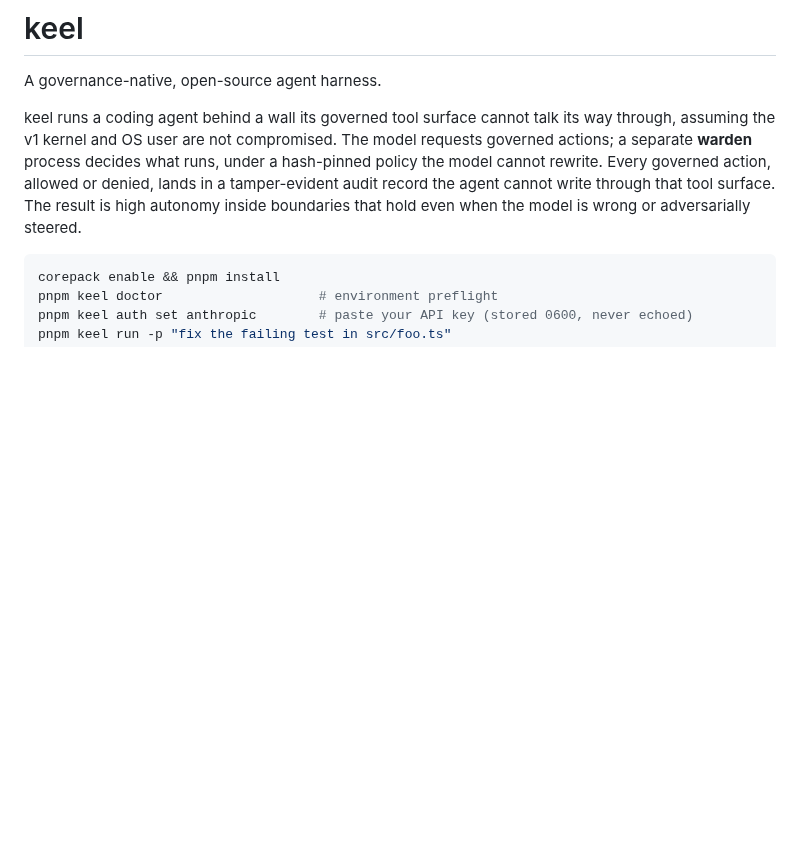
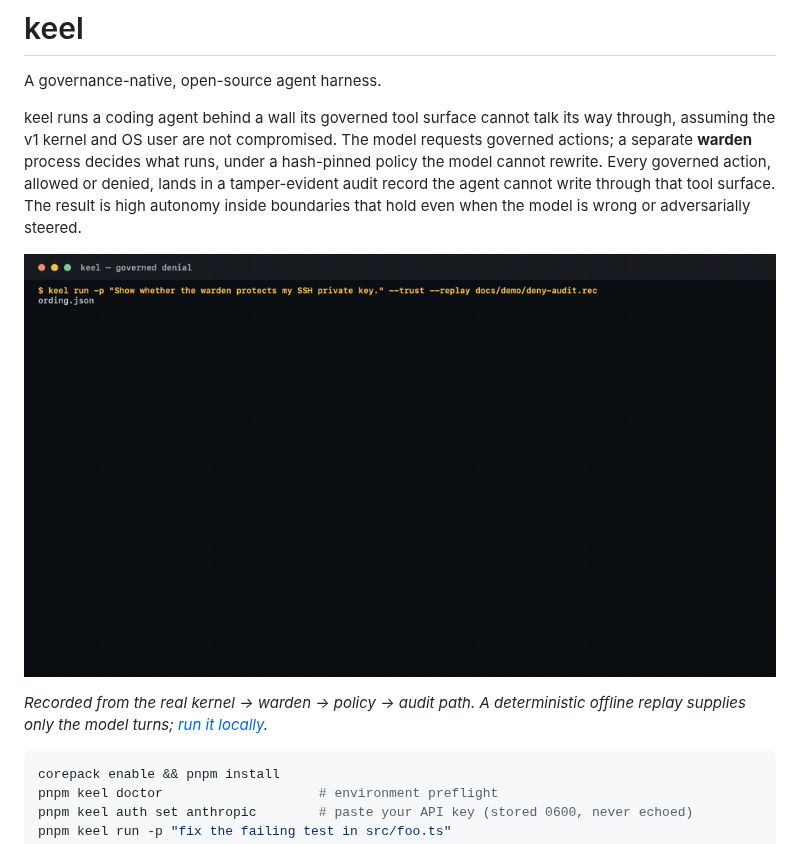
Before and after one commit to keel-harness/keel, a Markdown page: README.md, the part around the change. GitHub-like rendering; pictures changed too: site/demo.gif (added); blank space fills up the shorter version.

Commit message:
docs: add real denial demo (#22)
Signed-off-by: Colin Baird <7478450+cbaird-1337@users.noreply.github.com>
Co-authored-by: Colin Baird <7478450+cbaird-1337@users.noreply.github.com>

````diff
--- a/README.md
+++ b/README.md
@@ -11,6 +11,11 @@ a separate **warden** process decides what runs, under a hash-pinned policy the
 rewrite. Every governed action, allowed or denied, lands in a tamper-evident audit record the
 agent cannot write through that tool surface. The result is high autonomy inside boundaries
 that hold even when the model is wrong or adversarially steered.
+
+[![A real keel session: the warden denies an SSH-key read and writes the audit record](site/demo.gif)](docs/demo/keel-deny-audit.cast)
+
+_Recorded from the real kernel → warden → policy → audit path. A deterministic offline replay
+supplies only the model turns; [run it locally](docs/demo/run-deny-audit-demo.mjs)._
 
 ```bash
 corepack enable && pnpm install
````
Also changed, not shown: 5 other files.
